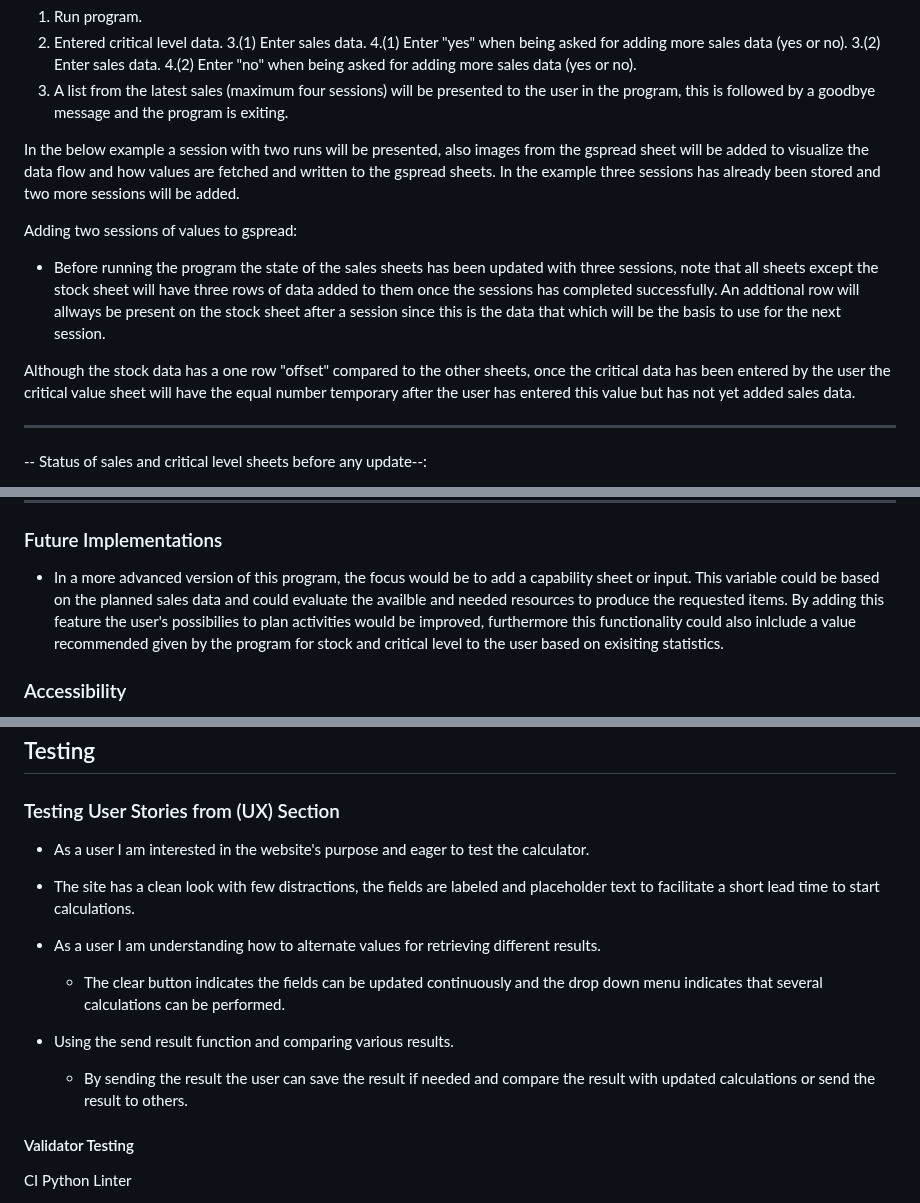
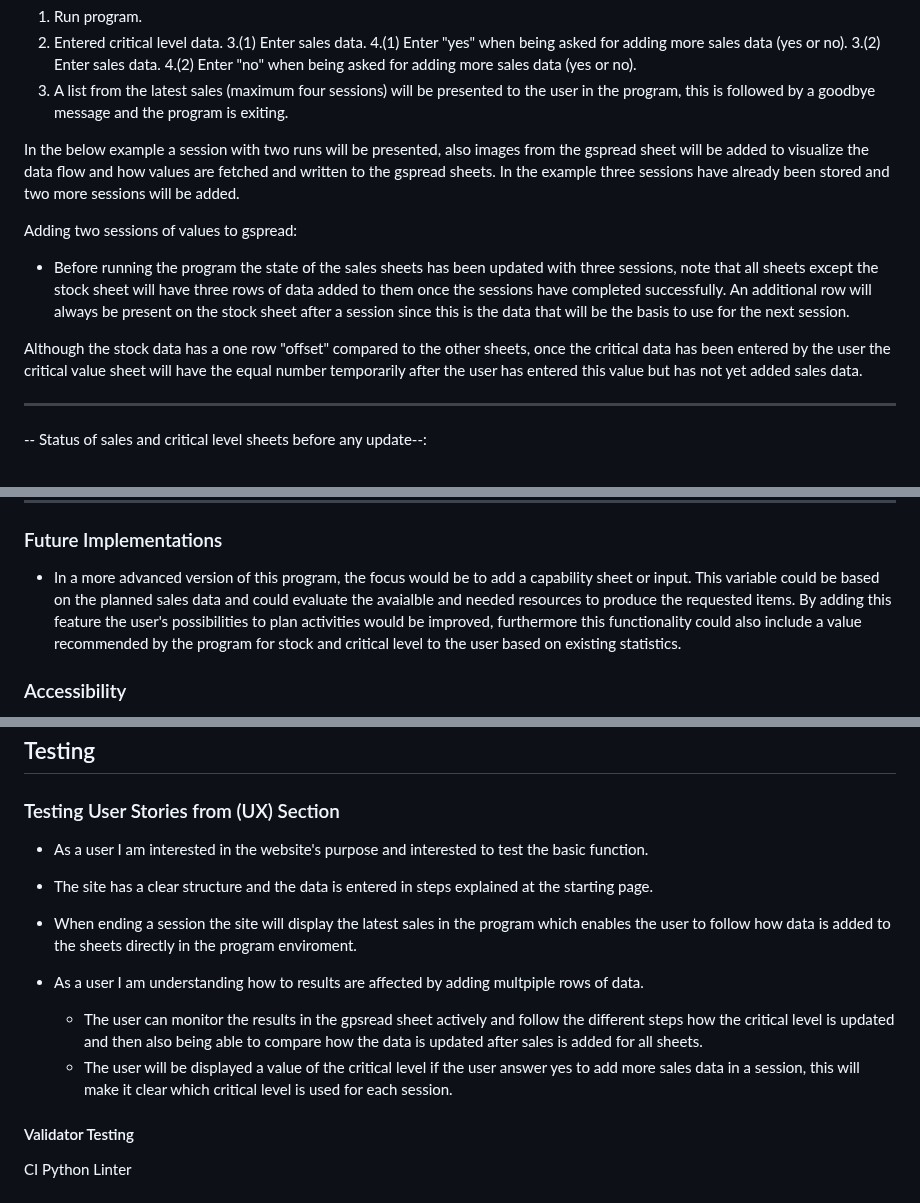
Before and after one commit to BjornL1/balance-stock, a Markdown page: README.md, 3 parts joined by grey strips. Rendered like a GitHub page.

Commit message:
Spelling and grammar check and update for readme file

```diff
--- a/README.md
+++ b/README.md
@@ -128,13 +128,13 @@ For a "two-session" program run, these will be the steps.
 5. A list from the latest sales (maximum four sessions) will be presented to the user in the program, this is followed by a goodbye
    message and the program is exiting.
 
-In the below example a session with two runs will be presented, also images from the gspread sheet will be added to visualize the data flow and how values are fetched and written to the gspread sheets. In the example three sessions has already been stored and two more sessions will be added.
+In the below example a session with two runs will be presented, also images from the gspread sheet will be added to visualize the data flow and how values are fetched and written to the gspread sheets. In the example three sessions have already been stored and two more sessions will be added.
 
 Adding two sessions of values to gspread:
 
-- Before running the program the state of the sales sheets has been updated with three sessions, note that all sheets except the stock sheet will have three rows of data added to them once the sessions has completed successfully. An addtional row will allways be present on the stock sheet after a session since this is the data that which will be the basis to use for the next session.
+- Before running the program the state of the sales sheets has been updated with three sessions, note that all sheets except the stock sheet will have three rows of data added to them once the sessions have completed successfully. An additional row will always be present on the stock sheet after a session since this is the data that will be the basis to use for the next session.
 
-Although the stock data has a one row "offset" compared to the other sheets, once the critical data has been entered by the user the critical value sheet will have the equal number temporary after the user has entered this value but has not yet added sales data.
+Although the stock data has a one row "offset" compared to the other sheets, once the critical data has been entered by the user the critical value sheet will have the equal number temporarily after the user has entered this value but has not yet added sales data.
 
 ----------------------------------------------------------------------------
 -- Status of sales and critical level sheets before any update--:
@@ -207,8 +207,8 @@ SALES SHEET
 
 ### Future Implementations
   - In a more advanced version of this program, the focus would be to add a capability sheet or input. This variable could be based
-  on the planned sales data and could evaluate the availble and needed resources to produce the requested items. By adding this feature the user's possibilies to
-  plan activities would be improved, furthermore this functionality could also inlclude a value recommended given by the program for stock and critical level to the user based on exisiting statistics.
+  on the planned sales data and could evaluate the avaialble and needed resources to produce the requested items. By adding this feature the user's possibilities to
+  plan activities would be improved, furthermore this functionality could also include a value recommended by the program for stock and critical level to the user based on existing statistics.
 
 ### Accessibility
 
@@ -388,14 +388,17 @@ SHEET = GSPREAD.open("quiz_python")
 ## Testing
 
 ### Testing User Stories from (UX) Section
--  As a user I am interested in the website's purpose and eager to test the calculator.
-  - The site has a clean look with few distractions, the fields are labeled and placeholder text to facilitate a short lead time to start calculations.
+-  As a user I am interested in the website's purpose and interested to test the basic function.
+  - The site has a clear structure and the data is entered in steps explained at the starting page.
+  - When ending a session the site will display the latest sales in the program which enables the user to follow how data is added to the sheets directly in the program enviroment.
 
-- As a user I am understanding how to alternate values for retrieving different results.
-  - The clear button indicates the fields can be updated continuously and the drop down menu indicates that several calculations can be performed.
 
-- Using the send result function and comparing various results.
-  - By sending the result the user can save the result if needed and compare the result with updated calculations or send the result to others.
+- As a user I am understanding how to results are affected by adding multpiple rows of data.
+  - The user can monitor the results in the gpsread sheet actively and follow the different steps how the critical level is updated and then also being able to compare how
+    the data is updated after sales is added for all sheets.
+  - The user will be displayed a value of the critical level if the user answer yes to add more sales data in a session, this will make it clear which critical level is used for each session.
+
+
 
 ####  Validator Testing
 CI Python Linter
```
Also changed, not shown: other parts of README.md (+4 -4 lines).
